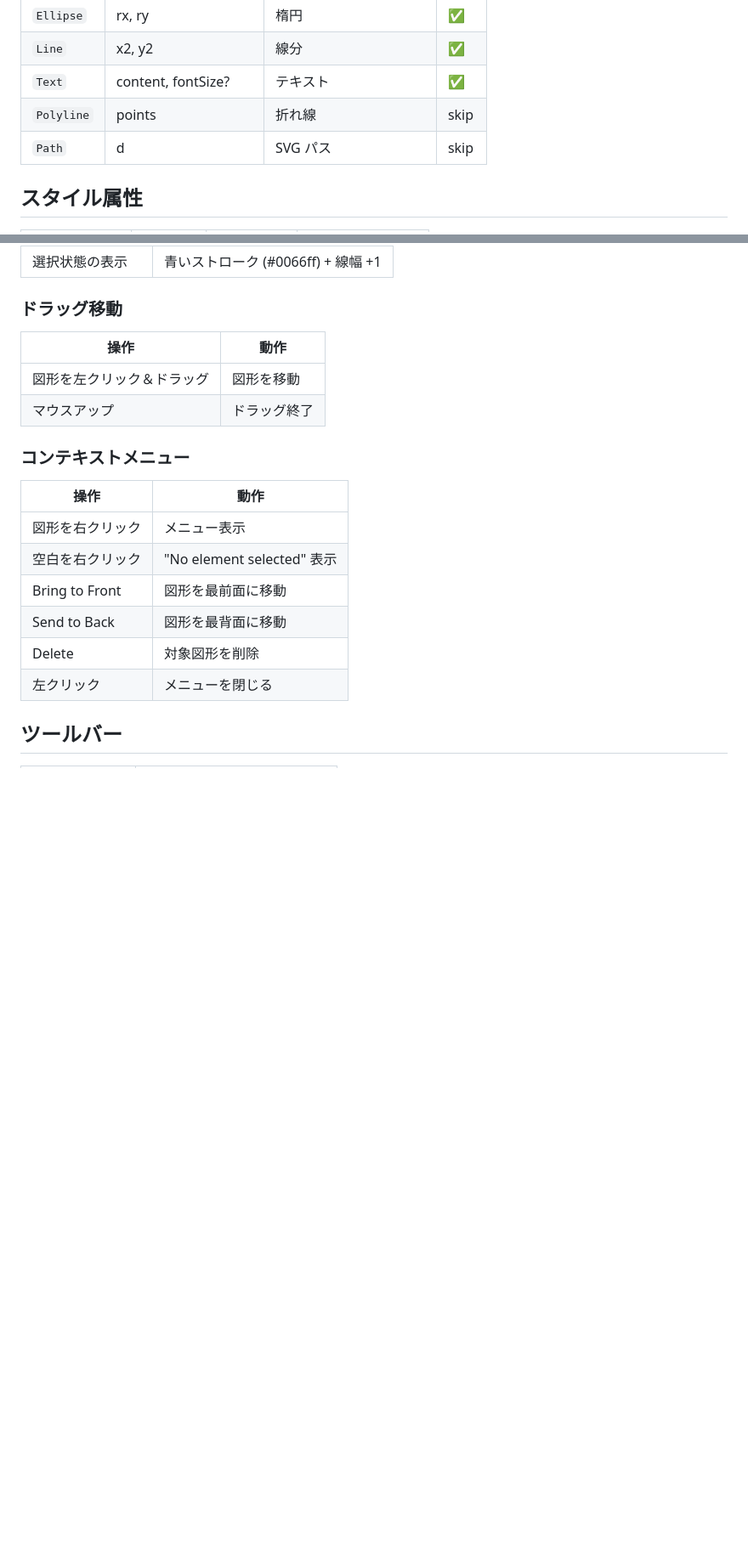
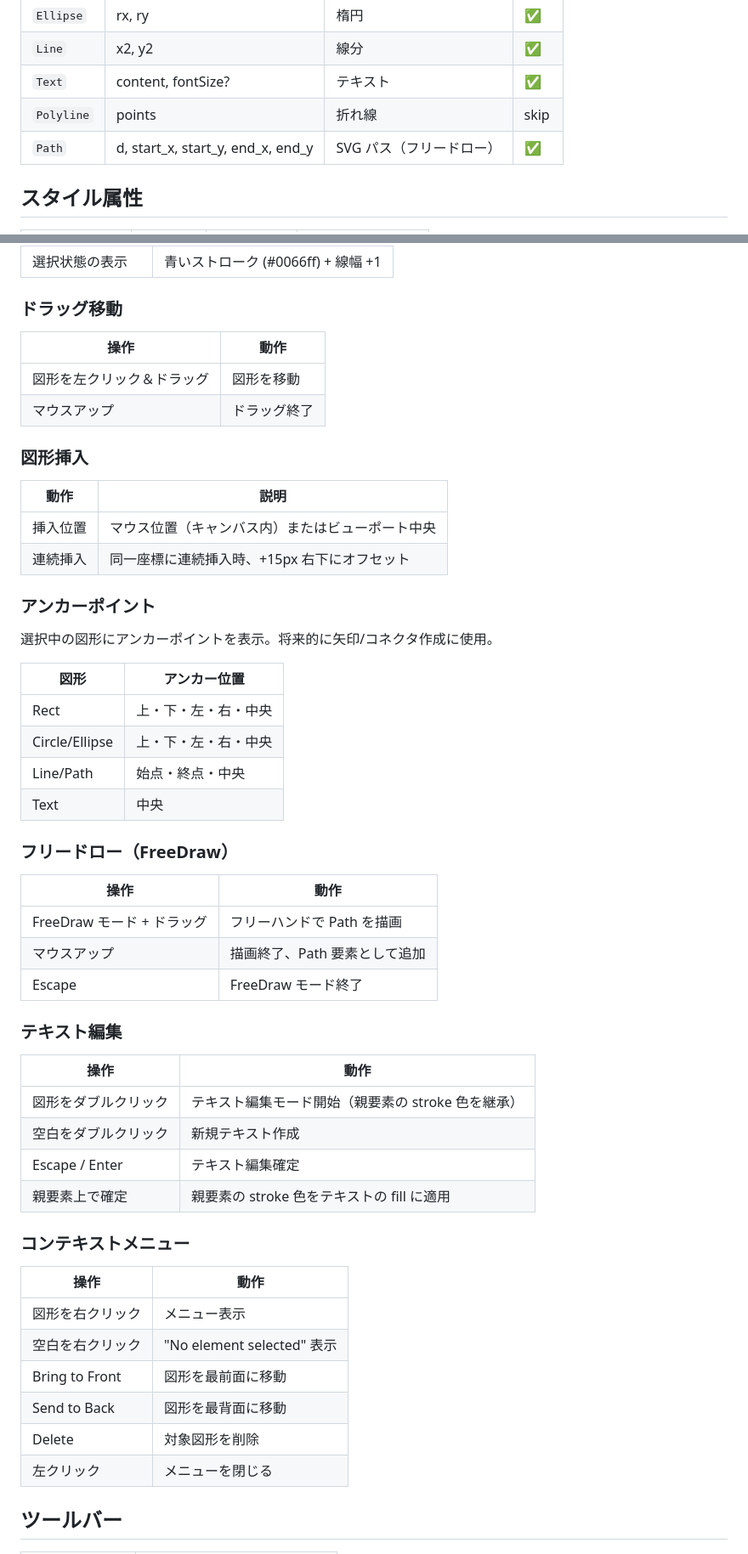
Before and after one commit to mizchi/moonlight, a Markdown page: spec.md, 2 parts joined by grey strips. Shown at 85% size. GitHub-like rendering; blank space fills up the shorter version.

```diff
--- a/spec.md
+++ b/spec.md
@@ -26,7 +26,7 @@ MoonBit + Luna で実装する軽量 SVG エディタの仕様。
 | `Line` | x2, y2 | 線分 | ✅ |
 | `Text` | content, fontSize? | テキスト | ✅ |
 | `Polyline` | points | 折れ線 | skip |
-| `Path` | d | SVG パス | skip |
+| `Path` | d, start_x, start_y, end_x, end_y | SVG パス（フリードロー） | ✅ |
 
 ## スタイル属性
 
@@ -54,6 +54,41 @@ MoonBit + Luna で実装する軽量 SVG エディタの仕様。
 | 図形を左クリック＆ドラッグ | 図形を移動 |
 | マウスアップ | ドラッグ終了 |
 
+### 図形挿入
+
+| 動作 | 説明 |
+|------|------|
+| 挿入位置 | マウス位置（キャンバス内）またはビューポート中央 |
+| 連続挿入 | 同一座標に連続挿入時、+15px 右下にオフセット |
+
+### アンカーポイント
+
+選択中の図形にアンカーポイントを表示。将来的に矢印/コネクタ作成に使用。
+
+| 図形 | アンカー位置 |
+|------|-------------|
+| Rect | 上・下・左・右・中央 |
+| Circle/Ellipse | 上・下・左・右・中央 |
+| Line/Path | 始点・終点・中央 |
+| Text | 中央 |
+
+### フリードロー（FreeDraw）
+
+| 操作 | 動作 |
+|------|------|
+| FreeDraw モード + ドラッグ | フリーハンドで Path を描画 |
+| マウスアップ | 描画終了、Path 要素として追加 |
+| Escape | FreeDraw モード終了 |
+
+### テキスト編集
+
+| 操作 | 動作 |
+|------|------|
+| 図形をダブルクリック | テキスト編集モード開始（親要素の stroke 色を継承） |
+| 空白をダブルクリック | 新規テキスト作成 |
+| Escape / Enter | テキスト編集確定 |
+| 親要素上で確定 | 親要素の stroke 色をテキストの fill に適用 |
+
 ### コンテキストメニュー
 
 | 操作 | 動作 |
```
Also changed, not shown: other parts of spec.md (+45 -8 lines).
